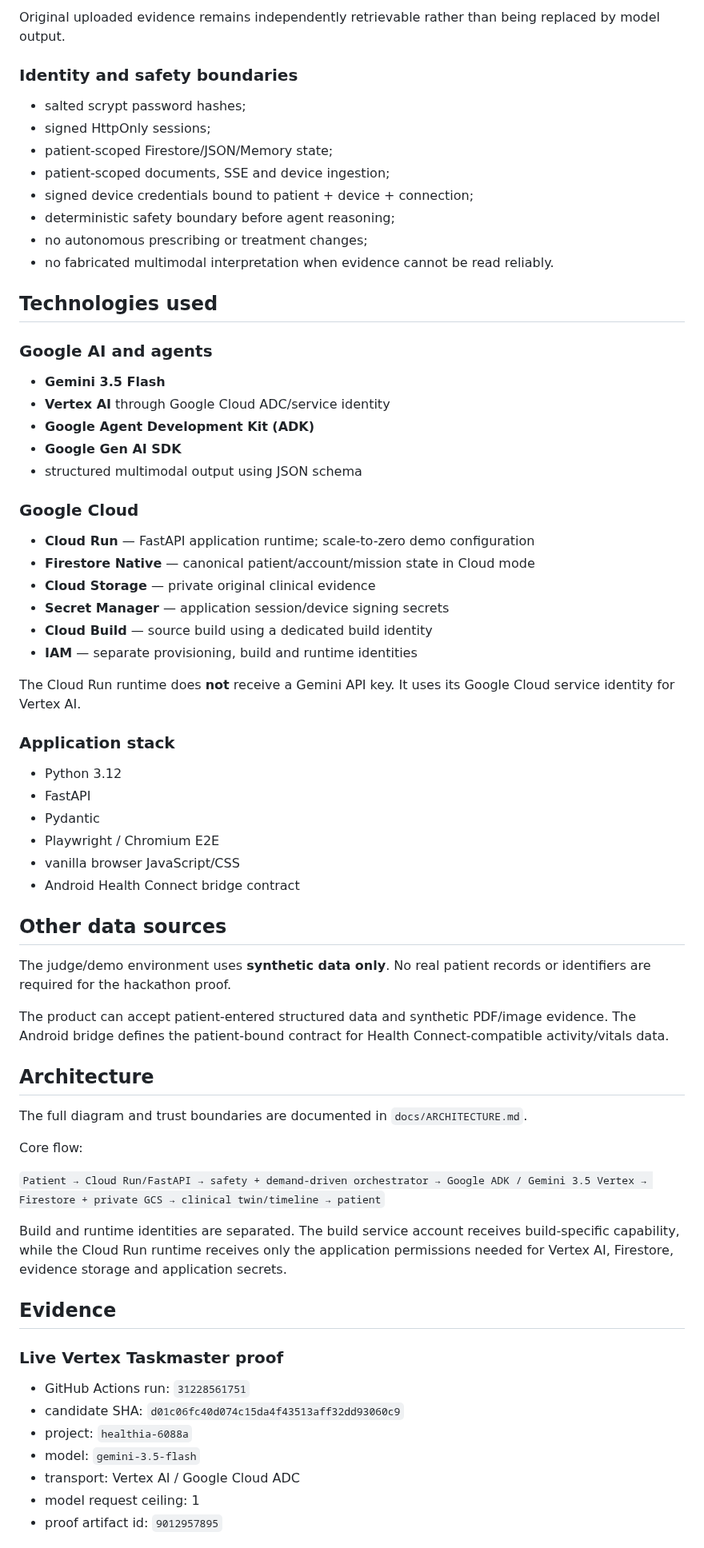
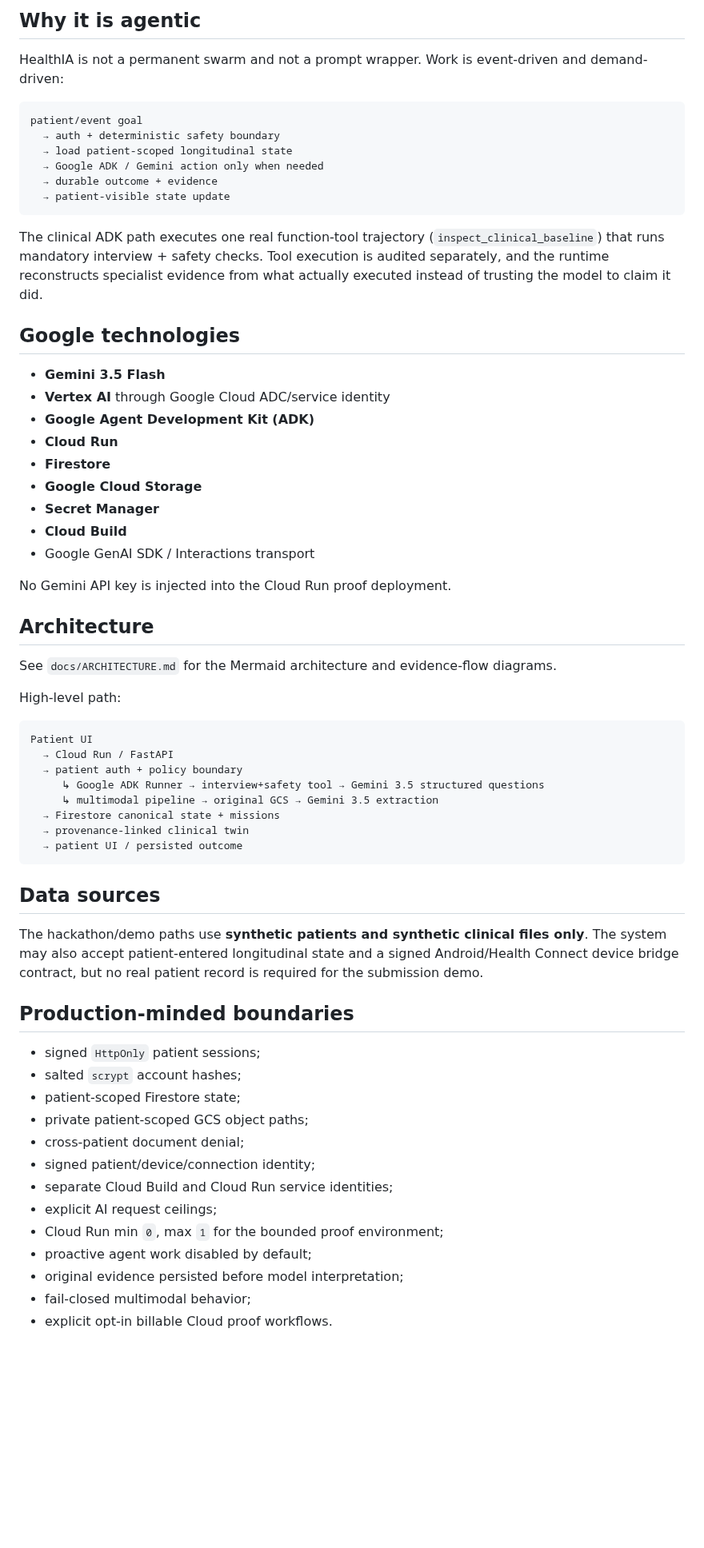
Before and after one commit to arisnachy/healthia-one, a Markdown page: docs/DEVPOST_SUBMISSION.md, the part around one of its changes. Shown at 80% size. Drawn GitHub-style; blank space fills up the shorter version.

Commit message:
docs: replace Devpost draft with evidence-backed final copy

````diff
--- a/docs/DEVPOST_SUBMISSION.md
+++ b/docs/DEVPOST_SUBMISSION.md
@@ -61,72 +40,67 @@ HealthIA organizes synthetic patient information into a timeline and clinical tw
 
-Original uploaded evidence remains independently retrievable rather than being replaced by model output.
+## Why it is agentic
 
-### Identity and safety boundaries
+HealthIA is not a permanent swarm and not a prompt wrapper. Work is event-driven and demand-driven:
 
-- salted scrypt password hashes;
-- signed HttpOnly sessions;
-- patient-scoped Firestore/JSON/Memory state;
-- patient-scoped documents, SSE and device ingestion;
-- signed device credentials bound to patient + device + connection;
-- deterministic safety boundary before agent reasoning;
-- no autonomous prescribing or treatment changes;
-- no fabricated multimodal interpretation when evidence cannot be read reliably.
+```text
+patient/event goal
+  → auth + deterministic safety boundary
+  → load patient-scoped longitudinal state
+  → Google ADK / Gemini action only when needed
+  → durable outcome + evidence
+  → patient-visible state update
+```
 
-## Technologies used
+The clinical ADK path executes one real function-tool trajectory (`inspect_clinical_baseline`) that runs mandatory interview + safety checks. Tool execution is audited separately, and the runtime reconstructs specialist evidence from what actually executed instead of trusting the model to claim it did.
 
-### Google AI and agents
+## Google technologies
 
 - **Gemini 3.5 Flash**
 - **Vertex AI** through Google Cloud ADC/service identity
 - **Google Agent Development Kit (ADK)**
-- **Google Gen AI SDK**
-- structured multimodal output using JSON schema
+- **Cloud Run**
+- **Firestore**
+- **Google Cloud Storage**
+- **Secret Manager**
+- **Cloud Build**
+- Google GenAI SDK / Interactions transport
 
-### Google Cloud
-
-- **Cloud Run** — FastAPI application runtime; scale-to-zero demo configuration
-- **Firestore Native** — canonical patient/account/mission state in Cloud mode
-- **Cloud Storage** — private original clinical evidence
-- **Secret Manager** — application session/device signing secrets
-- **Cloud Build** — source build using a dedicated build identity
-- **IAM** — separate provisioning, build and runtime identities
-
-The Cloud Run runtime does **not** receive a Gemini API key. It uses its Google Cloud service identity for Vertex AI.
-
-### Application stack
-
-- Python 3.12
-- FastAPI
-- Pydantic
-- Playwright / Chromium E2E
-- vanilla browser JavaScript/CSS
-- Android Health Connect bridge contract
-
-## Other data sources
-
-The judge/demo environment uses **synthetic data only**. No real patient records or identifiers are required for the hackathon proof.
-
-The product can accept patient-entered structured data and synthetic PDF/image evidence. The Android bridge defines the patient-bound contract for Health Connect-compatible activity/vitals data.
+No Gemini API key is injected into the Cloud Run proof deployment.
 
 ## Architecture
 
-The full diagram and trust boundaries are documented in `docs/ARCHITECTURE.md`.
+See `docs/ARCHITECTURE.md` for the Mermaid architecture and evidence-flow diagrams.
 
-Core flow:
+High-level path:
 
-`Patient → Cloud Run/FastAPI → safety + demand-driven orchestrator → Google ADK / Gemini 3.5 Vertex → Firestore + private GCS → clinical twin/timeline → patient`
+```text
+Patient UI
+  → Cloud Run / FastAPI
+  → patient auth + policy boundary
+     ↳ Google ADK Runner → interview+safety tool → Gemini 3.5 structured questions
+     ↳ multimodal pipeline → original GCS → Gemini 3.5 extraction
+  → Firestore canonical state + missions
+  → provenance-linked clinical twin
+  → patient UI / persisted outcome
+```
 
-Build and runtime identities are separated. The build service account receives build-specific capability, while the Cloud Run runtime receives only the application permissions needed for Vertex AI, Firestore, evidence storage and application secrets.
+## Data sources
 
-## Evidence
+The hackathon/demo paths use **synthetic patients and synthetic clinical files only**. The system may also accept patient-entered longitudinal state and a signed Android/Health Connect device bridge contract, but no real patient record is required for the submission demo.
 
-### Live Vertex Taskmaster proof
+## Production-minded boundaries
 
-- GitHub Actions run: `31228561751`
-- candidate SHA: `d01c06fc40d074c15da4f43513aff32dd93060c9`
-- project: `healthia-6088a`
-- model: `gemini-3.5-flash`
-- transport: Vertex AI / Google Cloud ADC
-- model request ceiling: 1
-- proof artifact id: `9012957895`
+- signed `HttpOnly` patient sessions;
+- salted `scrypt` account hashes;
+- patient-scoped Firestore state;
+- private patient-scoped GCS object paths;
+- cross-patient document denial;
+- signed patient/device/connection identity;
+- separate Cloud Build and Cloud Run service identities;
+- explicit AI request ceilings;
+- Cloud Run min `0`, max `1` for the bounded proof environment;
+- proactive agent work disabled by default;
+- original evidence persisted before model interpretation;
+- fail-closed multimodal behavior;
+- explicit opt-in billable Cloud proof workflows.
 
````
Also changed, not shown: other parts of docs/DEVPOST_SUBMISSION.md (+97 -75 lines).
